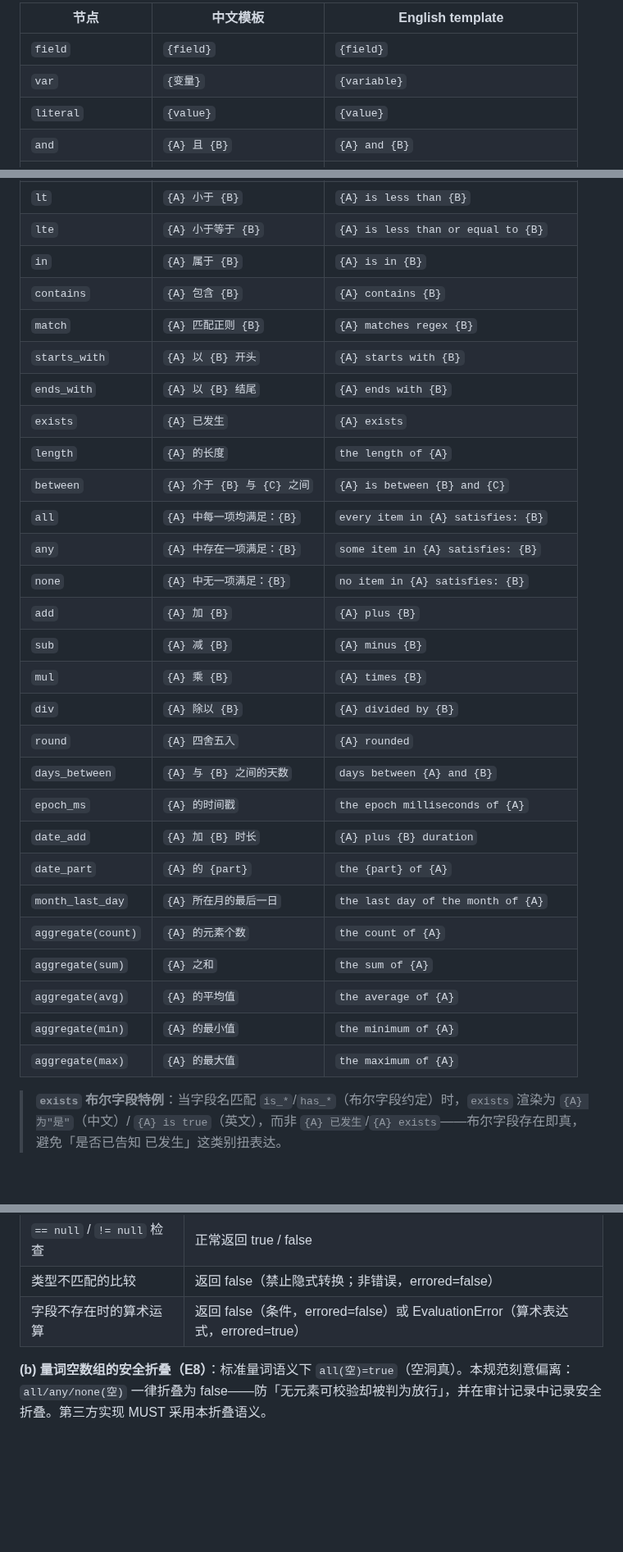
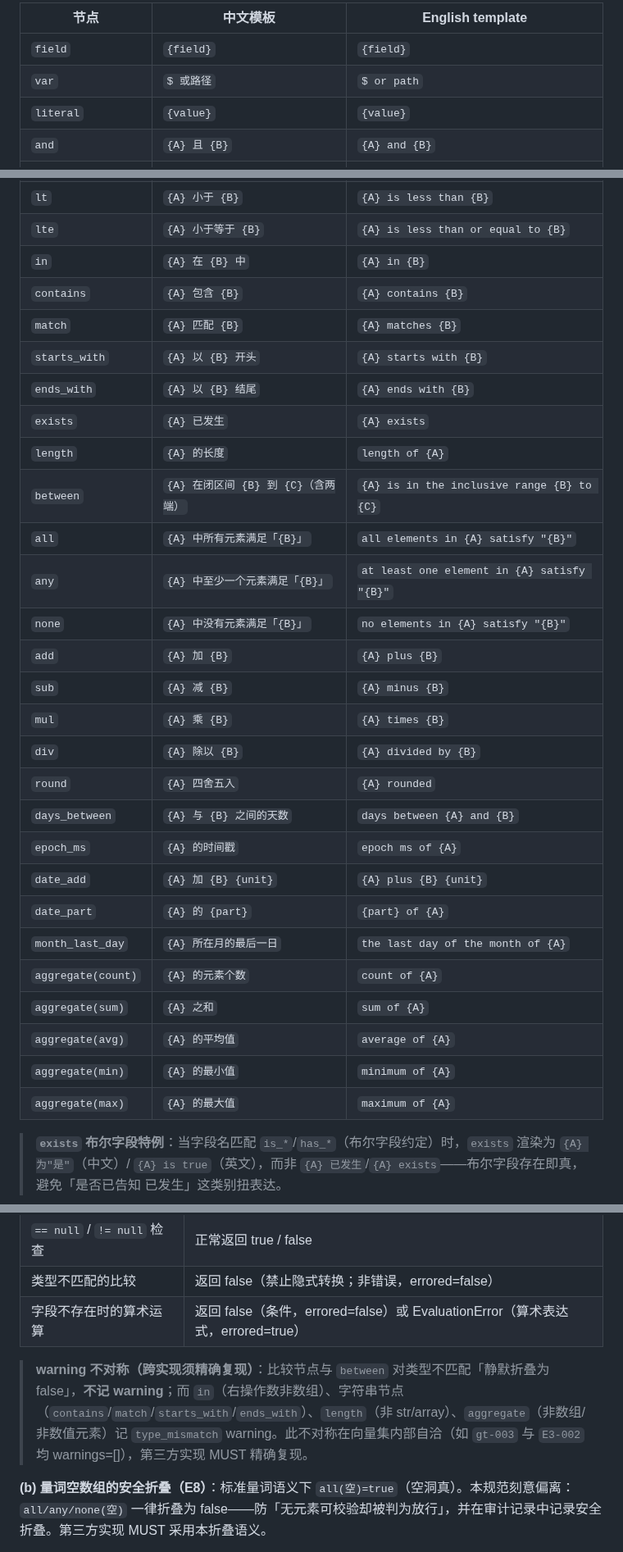
Before and after one commit to OpenOBA/erdl-landing, a Markdown page: erdl-spec.md, 3 parts joined by grey strips. Shown at 82% size. Rendered like a GitHub page; blank space fills up the shorter version.

Commit message:
docs(spec): annotate type-mismatch warning asymmetry + align gloss templates to renderer

```diff
--- a/erdl-spec.md
+++ b/erdl-spec.md
@@ -354,7 +354,7 @@ gloss: "当（售价 减 成本）除以 售价 小于 15% 时，需人工审批
 | 节点 | 中文模板 | English template |
 |------|---------|------------------|
 | `field` | `{field}` | `{field}` |
-| `var` | `{变量}` | `{variable}` |
+| `var` | `$ 或路径` | `$ or path` |
 | `literal` | `{value}` | `{value}` |
 | `and` | `{A} 且 {B}` | `{A} and {B}` |
 | `or` | `{A} 或 {B}` | `{A} or {B}` |
@@ -365,32 +365,32 @@ gloss: "当（售价 减 成本）除以 售价 小于 15% 时，需人工审批
 | `gte` | `{A} 大于等于 {B}` | `{A} is greater than or equal to {B}` |
 | `lt` | `{A} 小于 {B}` | `{A} is less than {B}` |
 | `lte` | `{A} 小于等于 {B}` | `{A} is less than or equal to {B}` |
-| `in` | `{A} 属于 {B}` | `{A} is in {B}` |
+| `in` | `{A} 在 {B} 中` | `{A} in {B}` |
 | `contains` | `{A} 包含 {B}` | `{A} contains {B}` |
-| `match` | `{A} 匹配正则 {B}` | `{A} matches regex {B}` |
+| `match` | `{A} 匹配 {B}` | `{A} matches {B}` |
 | `starts_with` | `{A} 以 {B} 开头` | `{A} starts with {B}` |
 | `ends_with` | `{A} 以 {B} 结尾` | `{A} ends with {B}` |
 | `exists` | `{A} 已发生` | `{A} exists` |
-| `length` | `{A} 的长度` | `the length of {A}` |
-| `between` | `{A} 介于 {B} 与 {C} 之间` | `{A} is between {B} and {C}` |
-| `all` | `{A} 中每一项均满足：{B}` | `every item in {A} satisfies: {B}` |
-| `any` | `{A} 中存在一项满足：{B}` | `some item in {A} satisfies: {B}` |
-| `none` | `{A} 中无一项满足：{B}` | `no item in {A} satisfies: {B}` |
+| `length` | `{A} 的长度` | `length of {A}` |
+| `between` | `{A} 在闭区间 {B} 到 {C}（含两端）` | `{A} is in the inclusive range {B} to {C}` |
+| `all` | `{A} 中所有元素满足「{B}」` | `all elements in {A} satisfy "{B}"` |
+| `any` | `{A} 中至少一个元素满足「{B}」` | `at least one element in {A} satisfy "{B}"` |
+| `none` | `{A} 中没有元素满足「{B}」` | `no elements in {A} satisfy "{B}"` |
 | `add` | `{A} 加 {B}` | `{A} plus {B}` |
 | `sub` | `{A} 减 {B}` | `{A} minus {B}` |
 | `mul` | `{A} 乘 {B}` | `{A} times {B}` |
 | `div` | `{A} 除以 {B}` | `{A} divided by {B}` |
 | `round` | `{A} 四舍五入` | `{A} rounded` |
 | `days_between` | `{A} 与 {B} 之间的天数` | `days between {A} and {B}` |
-| `epoch_ms` | `{A} 的时间戳` | `the epoch milliseconds of {A}` |
-| `date_add` | `{A} 加 {B} 时长` | `{A} plus {B} duration` |
-| `date_part` | `{A} 的 {part}` | `the {part} of {A}` |
+| `epoch_ms` | `{A} 的时间戳` | `epoch ms of {A}` |
+| `date_add` | `{A} 加 {B} {unit}` | `{A} plus {B} {unit}` |
+| `date_part` | `{A} 的 {part}` | `{part} of {A}` |
 | `month_last_day` | `{A} 所在月的最后一日` | `the last day of the month of {A}` |
-| `aggregate(count)` | `{A} 的元素个数` | `the count of {A}` |
-| `aggregate(sum)` | `{A} 之和` | `the sum of {A}` |
-| `aggregate(avg)` | `{A} 的平均值` | `the average of {A}` |
-| `aggregate(min)` | `{A} 的最小值` | `the minimum of {A}` |
-| `aggregate(max)` | `{A} 的最大值` | `the maximum of {A}` |
+| `aggregate(count)` | `{A} 的元素个数` | `count of {A}` |
+| `aggregate(sum)` | `{A} 之和` | `sum of {A}` |
+| `aggregate(avg)` | `{A} 的平均值` | `average of {A}` |
+| `aggregate(min)` | `{A} 的最小值` | `minimum of {A}` |
+| `aggregate(max)` | `{A} 的最大值` | `maximum of {A}` |
 
 > **`exists` 布尔字段特例**：当字段名匹配 `is_*`/`has_*`（布尔字段约定）时，`exists` 渲染为 `{A} 为"是"`（中文）/ `{A} is true`（英文），而非 `{A} 已发生`/`{A} exists`——布尔字段存在即真，避免「是否已告知 已发生」这类别扭表达。
 
@@ -522,6 +522,8 @@ fact:
 | `== null` / `!= null` 检查 | 正常返回 true / false |
 | 类型不匹配的比较 | 返回 false（禁止隐式转换；非错误，errored=false） |
 | 字段不存在时的算术运算 | 返回 false（条件，errored=false）或 EvaluationError（算术表达式，errored=true） |
+
+> **warning 不对称（跨实现须精确复现）**：比较节点与 `between` 对类型不匹配「静默折叠为 false」，**不记 warning**；而 `in`（右操作数非数组）、字符串节点（`contains`/`match`/`starts_with`/`ends_with`）、`length`（非 str/array）、`aggregate`（非数组/非数值元素）记 `type_mismatch` warning。此不对称在向量集内部自洽（如 `gt-003` 与 `E3-002` 均 warnings=[]），第三方实现 MUST 精确复现。
 
 **(b) 量词空数组的安全折叠（E8）**：标准量词语义下 `all(空)=true`（空洞真）。本规范刻意偏离：`all/any/none(空)` 一律折叠为 false——防「无元素可校验却被判为放行」，并在审计记录中记录安全折叠。第三方实现 MUST 采用本折叠语义。
 
```
Also changed, not shown: other parts of erdl-spec.md (+1 -0 lines).
